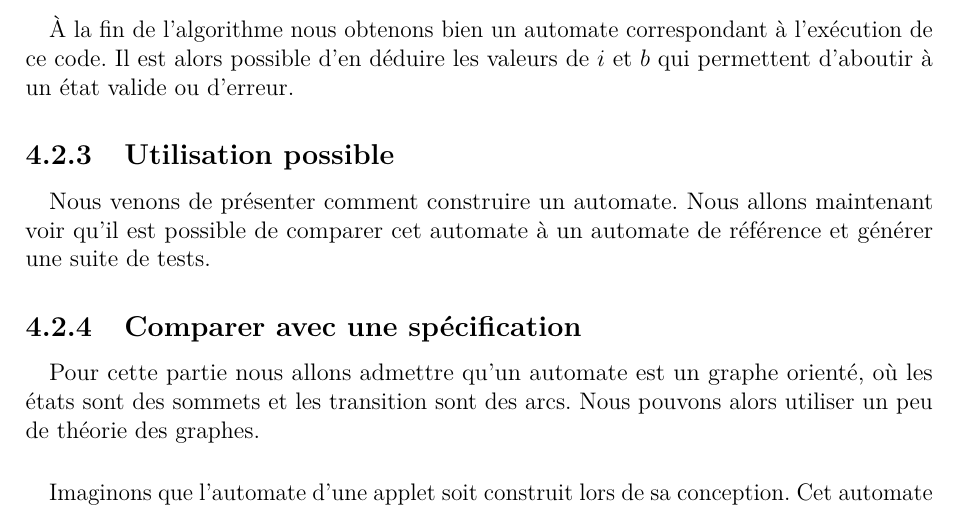
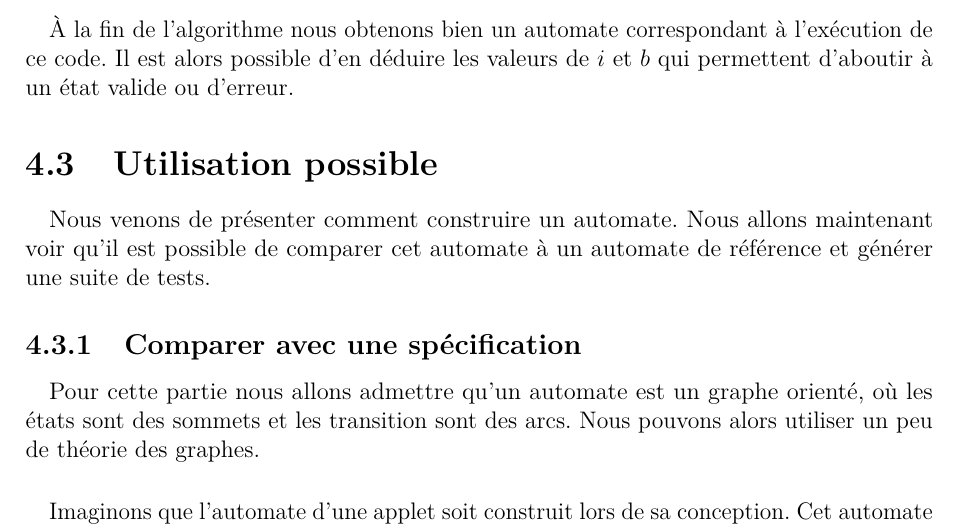
Before and after one commit to Davtux/Javelin, a LaTeX document (rapports/rapport_intermediaire/main.tex, which reads rapports/rapport_intermediaire/gen_automates.tex): part of page 29 of 46, cut so that both start at the same text. Compiled offline with pdfLaTeX.

Commit message:
Generer automates v2.3 (Utilisation possible -> section)

```diff
--- a/rapports/rapport_intermediaire/gen_automates.tex
+++ b/rapports/rapport_intermediaire/gen_automates.tex
@@ -298,7 +298,7 @@ l'exécution de ce code. Il est alors possible d'en déduire les valeurs de $i$
 et
 $b$ qui permettent d'aboutir à un état valide ou d'erreur.
 
-\subsection{Utilisation possible}
+\section{Utilisation possible}
 
 Nous venons de présenter comment construire un automate. Nous allons maintenant
 voir qu'il est possible de comparer cet automate à un automate de référence et
```
